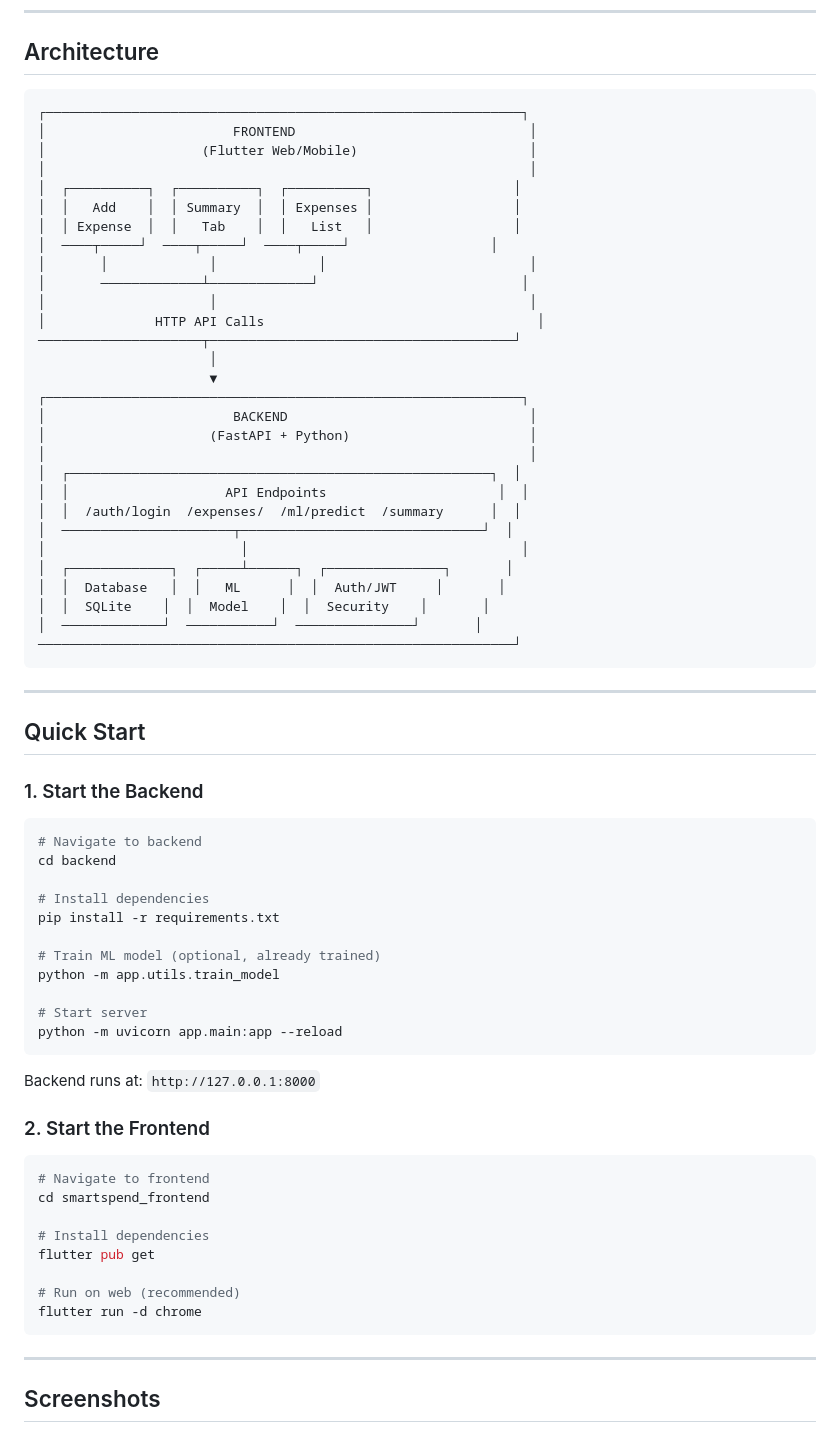
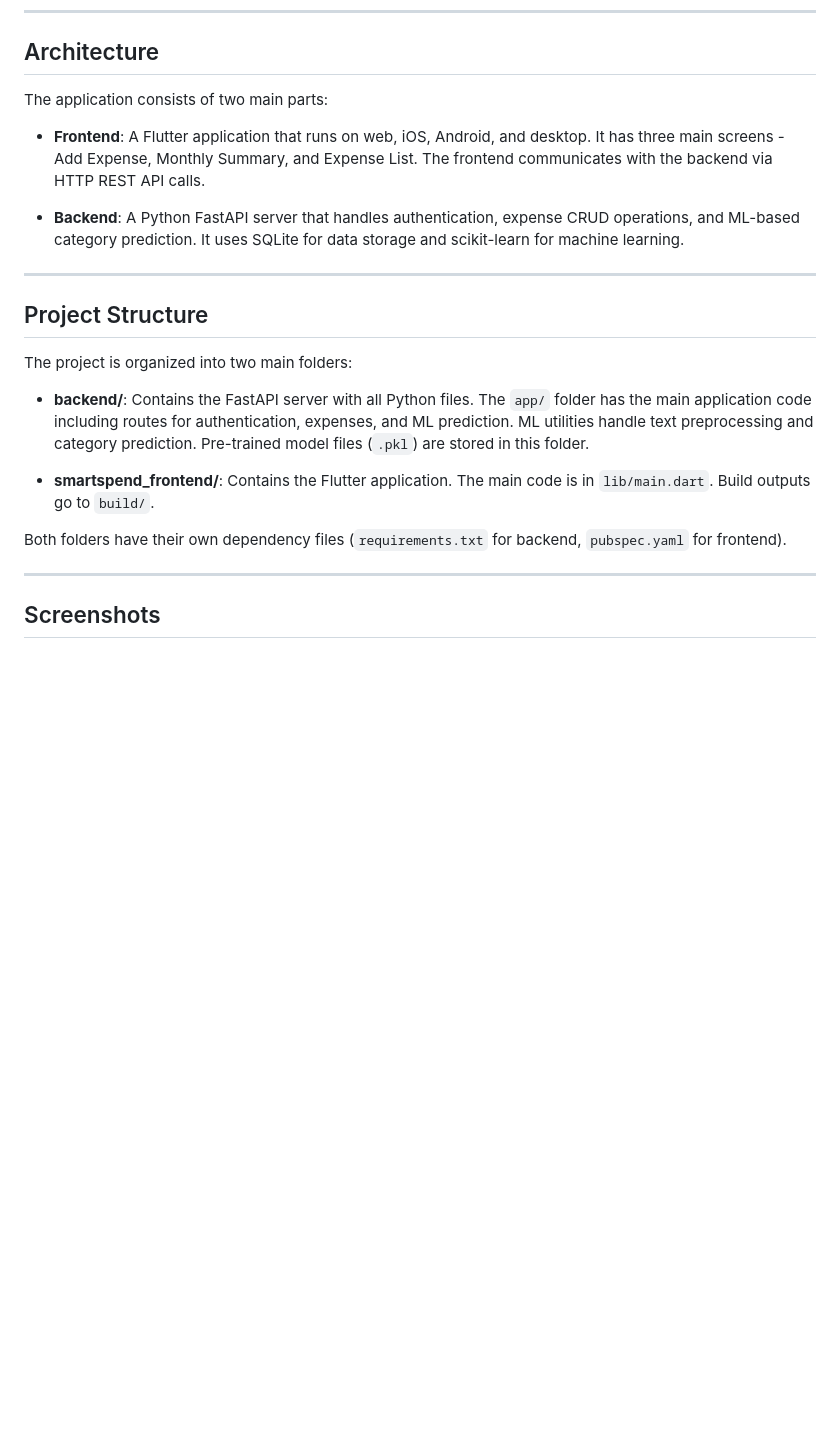
Before and after one commit to JanaStoichkova/smart_spend, a Markdown page: README.md, the part around one of its changes. Rendered like a GitHub page; blank space fills up the shorter version.

````diff
--- a/README.md
+++ b/README.md
@@ -24,72 +24,23 @@ SmartSpend is a full-stack expense tracking application with AI-powered automati
 
 ## Architecture
 
-```
-┌─────────────────────────────────────────────────────────────┐
-│                        FRONTEND                              │
-│                    (Flutter Web/Mobile)                      │
-│                                                              │
-│  ┌──────────┐  ┌──────────┐  ┌──────────┐                  │
-│  │   Add    │  │ Summary  │  │ Expenses │                  │
-│  │ Expense  │  │   Tab    │  │   List   │                  │
-│  ────┬─────┘  ────┬─────┘  ────┬─────┘                  │
-│       │             │             │                          │
-│       ─────────────┴─────────────┘                          │
-│                     │                                        │
-│              HTTP API Calls                                   │
-─────────────────────┬───────────────────────────────────────┘
-                      │
-                      ▼
-┌─────────────────────────────────────────────────────────────┐
-│                        BACKEND                               │
-│                     (FastAPI + Python)                       │
-│                                                              │
-│  ┌──────────────────────────────────────────────────────┐  │
-│  │                    API Endpoints                      │  │
-│  │  /auth/login  /expenses/  /ml/predict  /summary      │  │
-│  ──────────────────────┬───────────────────────────────┘  │
-│                         │                                   │
-│  ┌─────────────┐  ┌─────┴──────┐  ┌───────────────┐       │
-│  │  Database   │  │   ML      │  │  Auth/JWT     │       │
-│  │  SQLite    │  │  Model    │  │  Security    │       │
-│  ─────────────┘  ───────────┘  ───────────────┘       │
-─────────────────────────────────────────────────────────────┘
-```
+The application consists of two main parts:
+
+- **Frontend**: A Flutter application that runs on web, iOS, Android, and desktop. It has three main screens - Add Expense, Monthly Summary, and Expense List. The frontend communicates with the backend via HTTP REST API calls.
+
+- **Backend**: A Python FastAPI server that handles authentication, expense CRUD operations, and ML-based category prediction. It uses SQLite for data storage and scikit-learn for machine learning.
 
 ---
 
-## Quick Start
+## Project Structure
 
-### 1. Start the Backend
+The project is organized into two main folders:
 
-```bash
-# Navigate to backend
-cd backend
+- **backend/**: Contains the FastAPI server with all Python files. The `app/` folder has the main application code including routes for authentication, expenses, and ML prediction. ML utilities handle text preprocessing and category prediction. Pre-trained model files (`.pkl`) are stored in this folder.
 
-# Install dependencies
-pip install -r requirements.txt
+- **smartspend_frontend/**: Contains the Flutter application. The main code is in `lib/main.dart`. Build outputs go to `build/`.
 
-# Train ML model (optional, already trained)
-python -m app.utils.train_model
-
-# Start server
-python -m uvicorn app.main:app --reload
-```
-
-Backend runs at: `http://127.0.0.1:8000`
-
-### 2. Start the Frontend
-
-```bash
-# Navigate to frontend
-cd smartspend_frontend
-
-# Install dependencies
-flutter pub get
-
-# Run on web (recommended)
-flutter run -d chrome
-```
+Both folders have their own dependency files (`requirements.txt` for backend, `pubspec.yaml` for frontend).
 
 ---
 
````
Also changed, not shown: other parts of README.md (+10 -54 lines), backend/README.md (deleted).
